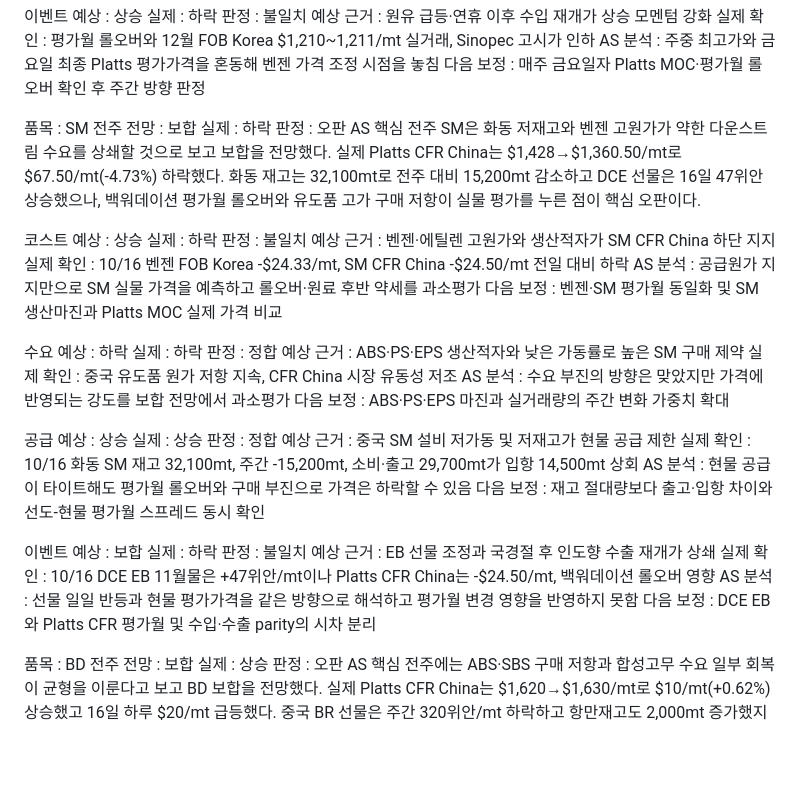
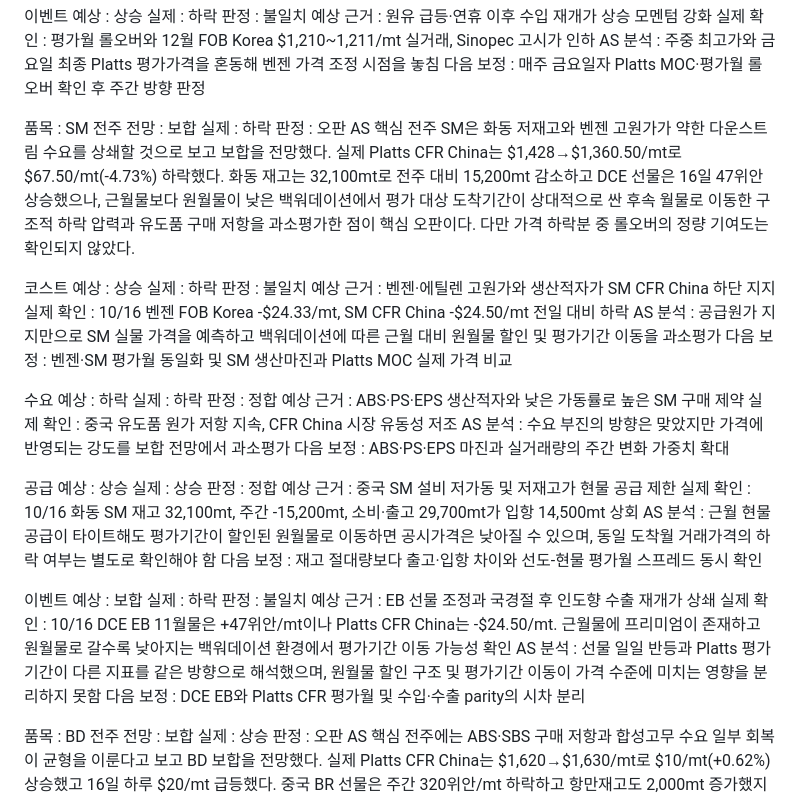
Before and after one commit to jskimlam/Petrochemical-Weekly-Board, a Markdown page: data/as/W42.md, the part around the change. Rendered like a GitHub page; blank space fills up the shorter version.

Commit message:
Clarify SM AS misprediction: backwardation and forward assessment period vs real market decline

```diff
--- a/data/as/W42.md
+++ b/data/as/W42.md
@@ -175,7 +175,7 @@ AS 분석 : 주중 최고가와 금요일 최종 Platts 평가가격을 혼동
 실제 : 하락
 판정 : 오판
 AS 핵심
-전주 SM은 화동 저재고와 벤젠 고원가가 약한 다운스트림 수요를 상쇄할 것으로 보고 보합을 전망했다. 실제 Platts CFR China는 $1,428→$1,360.50/mt로 $67.50/mt(-4.73%) 하락했다. 화동 재고는 32,100mt로 전주 대비 15,200mt 감소하고 DCE 선물은 16일 47위안 상승했으나, 백워데이션 평가월 롤오버와 유도품 고가 구매 저항이 실물 평가를 누른 점이 핵심 오판이다.
+전주 SM은 화동 저재고와 벤젠 고원가가 약한 다운스트림 수요를 상쇄할 것으로 보고 보합을 전망했다. 실제 Platts CFR China는 $1,428→$1,360.50/mt로 $67.50/mt(-4.73%) 하락했다. 화동 재고는 32,100mt로 전주 대비 15,200mt 감소하고 DCE 선물은 16일 47위안 상승했으나, 근월물보다 원월물이 낮은 백워데이션에서 평가 대상 도착기간이 상대적으로 싼 후속 월물로 이동한 구조적 하락 압력과 유도품 구매 저항을 과소평가한 점이 핵심 오판이다. 다만 가격 하락분 중 롤오버의 정량 기여도는 확인되지 않았다.
 
 코스트
 예상 : 상승
@@ -183,7 +183,7 @@ AS 핵심
 판정 : 불일치
 예상 근거 : 벤젠·에틸렌 고원가와 생산적자가 SM CFR China 하단 지지
 실제 확인 : 10/16 벤젠 FOB Korea -$24.33/mt, SM CFR China -$24.50/mt 전일 대비 하락
-AS 분석 : 공급원가 지지만으로 SM 실물 가격을 예측하고 롤오버·원료 후반 약세를 과소평가
+AS 분석 : 공급원가 지지만으로 SM 실물 가격을 예측하고 백워데이션에 따른 근월 대비 원월물 할인 및 평가기간 이동을 과소평가
 다음 보정 : 벤젠·SM 평가월 동일화 및 SM 생산마진과 Platts MOC 실제 가격 비교
 
 수요
@@ -201,7 +201,7 @@ AS 분석 : 수요 부진의 방향은 맞았지만 가격에 반영되는 강
 판정 : 정합
 예상 근거 : 중국 SM 설비 저가동 및 저재고가 현물 공급 제한
 실제 확인 : 10/16 화동 SM 재고 32,100mt, 주간 -15,200mt, 소비·출고 29,700mt가 입항 14,500mt 상회
-AS 분석 : 현물 공급이 타이트해도 평가월 롤오버와 구매 부진으로 가격은 하락할 수 있음
+AS 분석 : 근월 현물 공급이 타이트해도 평가기간이 할인된 원월물로 이동하면 공시가격은 낮아질 수 있으며, 동일 도착월 거래가격의 하락 여부는 별도로 확인해야 함
 다음 보정 : 재고 절대량보다 출고·입항 차이와 선도-현물 평가월 스프레드 동시 확인
 
 이벤트
@@ -209,8 +209,8 @@ AS 분석 : 현물 공급이 타이트해도 평가월 롤오버와 구매 부
 실제 : 하락
 판정 : 불일치
 예상 근거 : EB 선물 조정과 국경절 후 인도향 수출 재개가 상쇄
-실제 확인 : 10/16 DCE EB 11월물은 +47위안/mt이나 Platts CFR China는 -$24.50/mt, 백워데이션 롤오버 영향
-AS 분석 : 선물 일일 반등과 현물 평가가격을 같은 방향으로 해석하고 평가월 변경 영향을 반영하지 못함
+실제 확인 : 10/16 DCE EB 11월물은 +47위안/mt이나 Platts CFR China는 -$24.50/mt. 근월물에 프리미엄이 존재하고 원월물로 갈수록 낮아지는 백워데이션 환경에서 평가기간 이동 가능성 확인
+AS 분석 : 선물 일일 반등과 Platts 평가기간이 다른 지표를 같은 방향으로 해석했으며, 원월물 할인 구조 및 평가기간 이동이 가격 수준에 미치는 영향을 분리하지 못함
 다음 보정 : DCE EB와 Platts CFR 평가월 및 수입·수출 parity의 시차 분리
 
 품목 : BD
```
